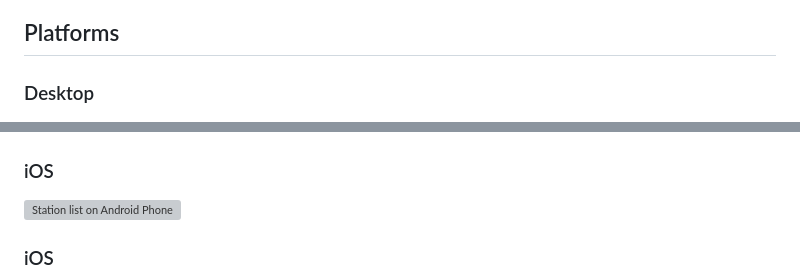
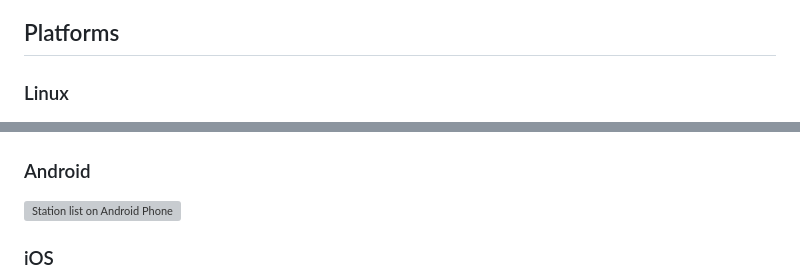
Before and after one commit to gjwgit/radiopod, a Markdown page: README.md, 2 parts joined by grey strips. GitHub-like rendering; grey boxes are pictures that could not be loaded.

Commit message:
Corrections

```diff
--- a/README.md
+++ b/README.md
@@ -352,11 +352,11 @@ like.
 
 ## Platforms
 
-### Desktop
+### Linux
 
 ![Station list on desktop](assets/screenshots/radiopod_populated_stations.png)
 
-### iOS
+### Android
 
 <img src="assets/screenshots/radiopod_android_stations.png"
 alt="Station list on Android Phone" width="300">
```
